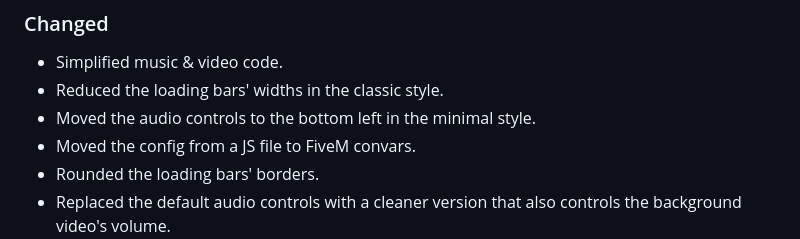
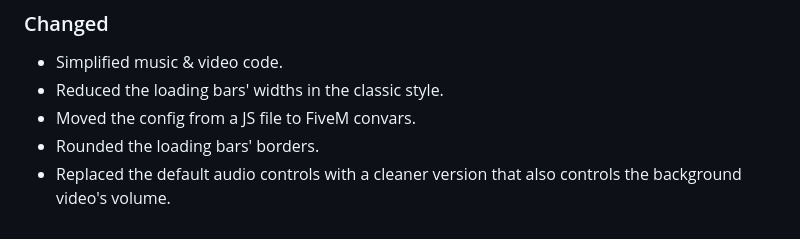
Before and after one commit to D4isDAVID/loadscreen, a Markdown page: CHANGELOG.md, the part around the change. Drawn GitHub-style.

Commit message:
Remove invalidated section in changelog

```diff
--- a/CHANGELOG.md
+++ b/CHANGELOG.md
@@ -27,7 +27,6 @@ The format is based on [Keep a Changelog](https://keepachangelog.com/en/1.1.0/).
 
 - Simplified music & video code.
 - Reduced the loading bars' widths in the classic style.
-- Moved the audio controls to the bottom left in the minimal style.
 - Moved the config from a JS file to FiveM convars.
 - Rounded the loading bars' borders.
 - Replaced the default audio controls with a cleaner version that also controls the background video's volume.
```
